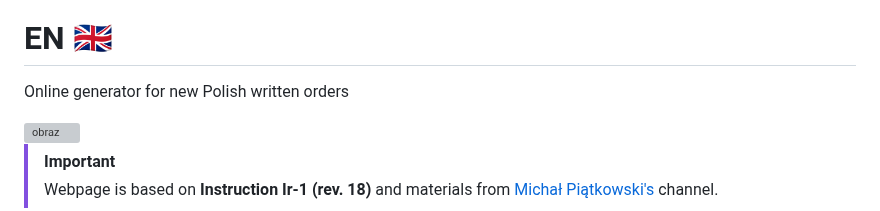
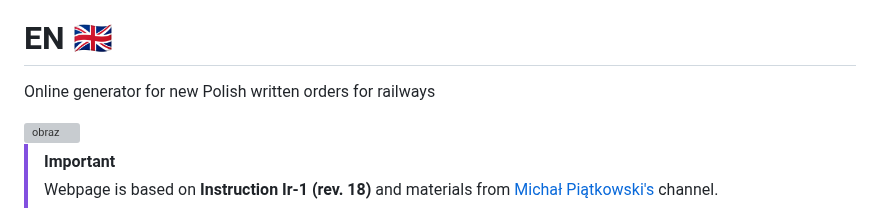
Before and after one commit to Ja-Tar/GeneRozkaz, a Markdown page: README.md, the part around the change. Drawn GitHub-style; grey boxes are pictures that could not be loaded.

```diff
--- a/README.md
+++ b/README.md
@@ -45,7 +45,7 @@ Generator online dla nowych kolejowych rozkazów pisemnych
 
 
 # EN 🇬🇧
-Online generator for new Polish written orders
+Online generator for new Polish written orders for railways
 
 <img width="697" height="417" alt="obraz" src="https://github.com/user-attachments/assets/112305da-8c60-4c37-be8b-0692a6399099" />
 
```
